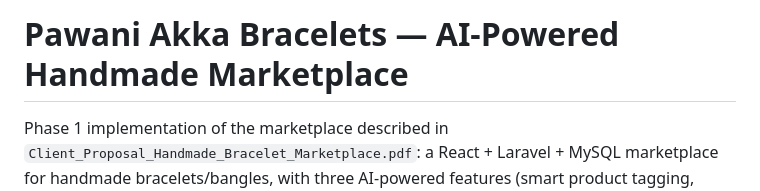
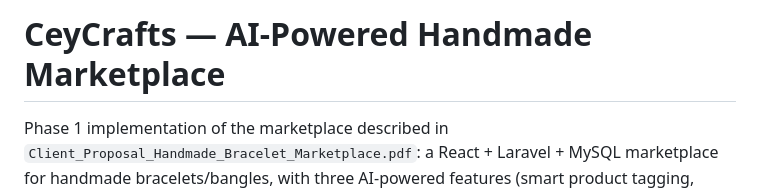
Before and after one commit to pawanikodagoda/AI-Handicraft-Recommendation-Platform, a Markdown page: README.md, the part around the change. Drawn GitHub-style.

Commit message:
Change project name to CeyCrafts
Updated project name in README to 'CeyCrafts'.

```diff
--- a/README.md
+++ b/README.md
@@ -1,4 +1,4 @@
-# Pawani Akka Bracelets — AI-Powered Handmade Marketplace
+# CeyCrafts — AI-Powered Handmade Marketplace
 
 Phase 1 implementation of the marketplace described in
 `Client_Proposal_Handmade_Bracelet_Marketplace.pdf`: a React + Laravel + MySQL
```
